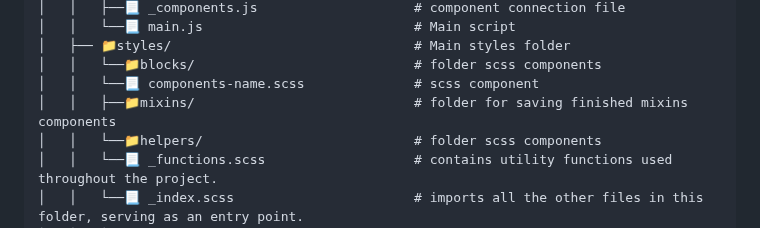
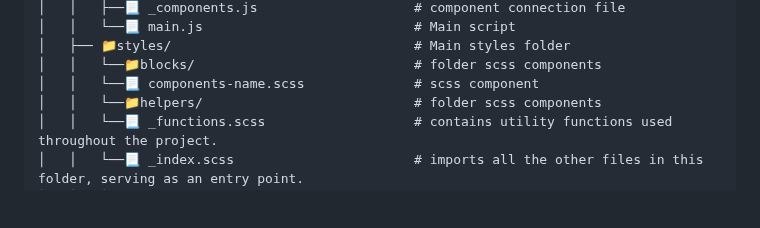
Before and after one commit to VitaliyLF/gulp-starter, a Markdown page: README.md, the part around the change. Drawn GitHub-style; blank space fills up the shorter version.

```diff
--- a/README.md
+++ b/README.md
@@ -69,7 +69,6 @@ Creates a temporary clone of the current repository, generates a gh-pages branch
 │   ├── 📁styles/                               # Main styles folder
 │   │   └──📁blocks/                            # folder scss components
 │   │   └──📃 components-name.scss              # scss component
-│   │   ├──📁mixins/                            # folder for saving finished mixins components
 │   │   └──📁helpers/                           # folder scss components
 │   │   └──📃 _functions.scss                   # contains utility functions used throughout the project.
 │   │   └──📃 _index.scss                       # imports all the other files in this folder, serving as an entry point.
```
